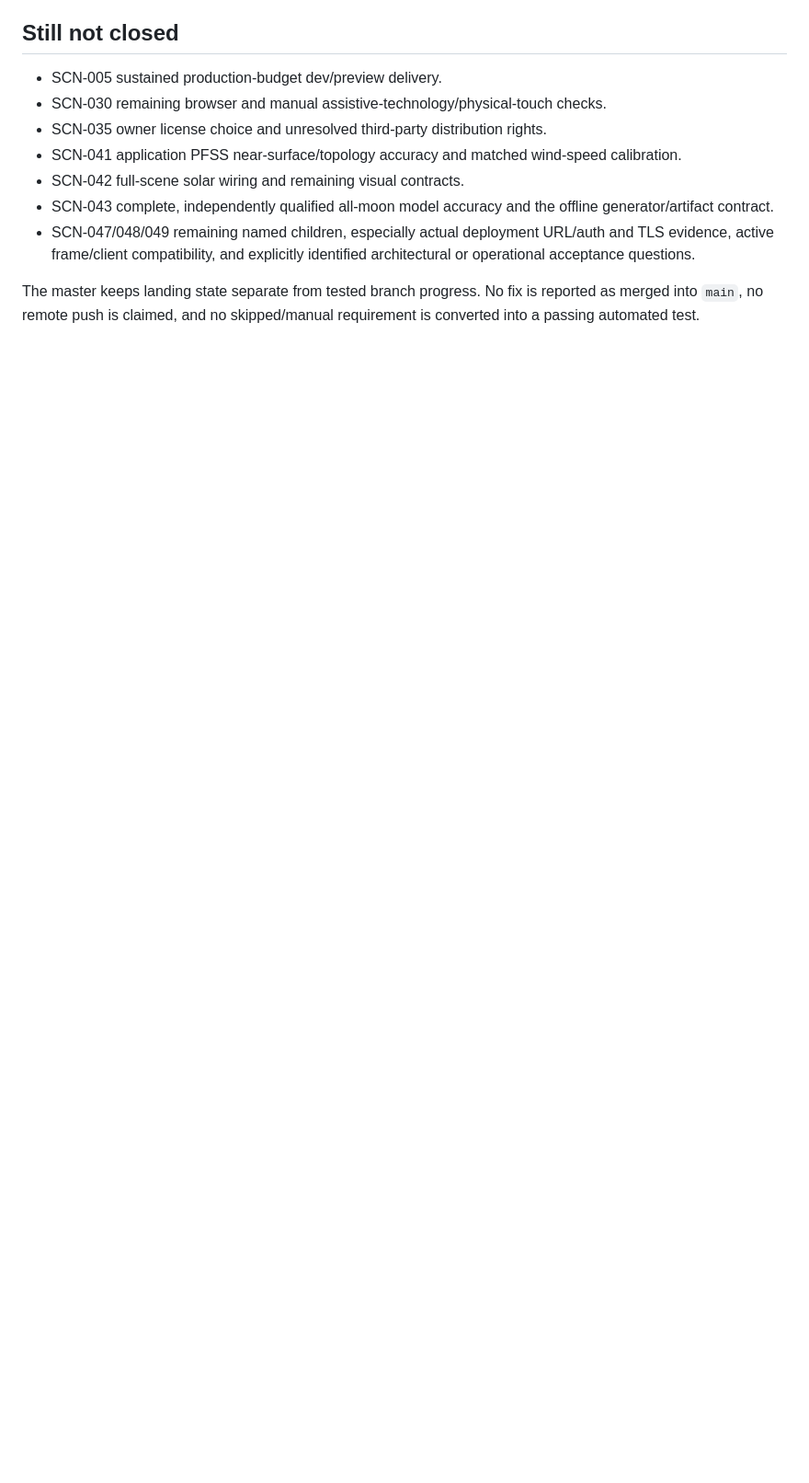
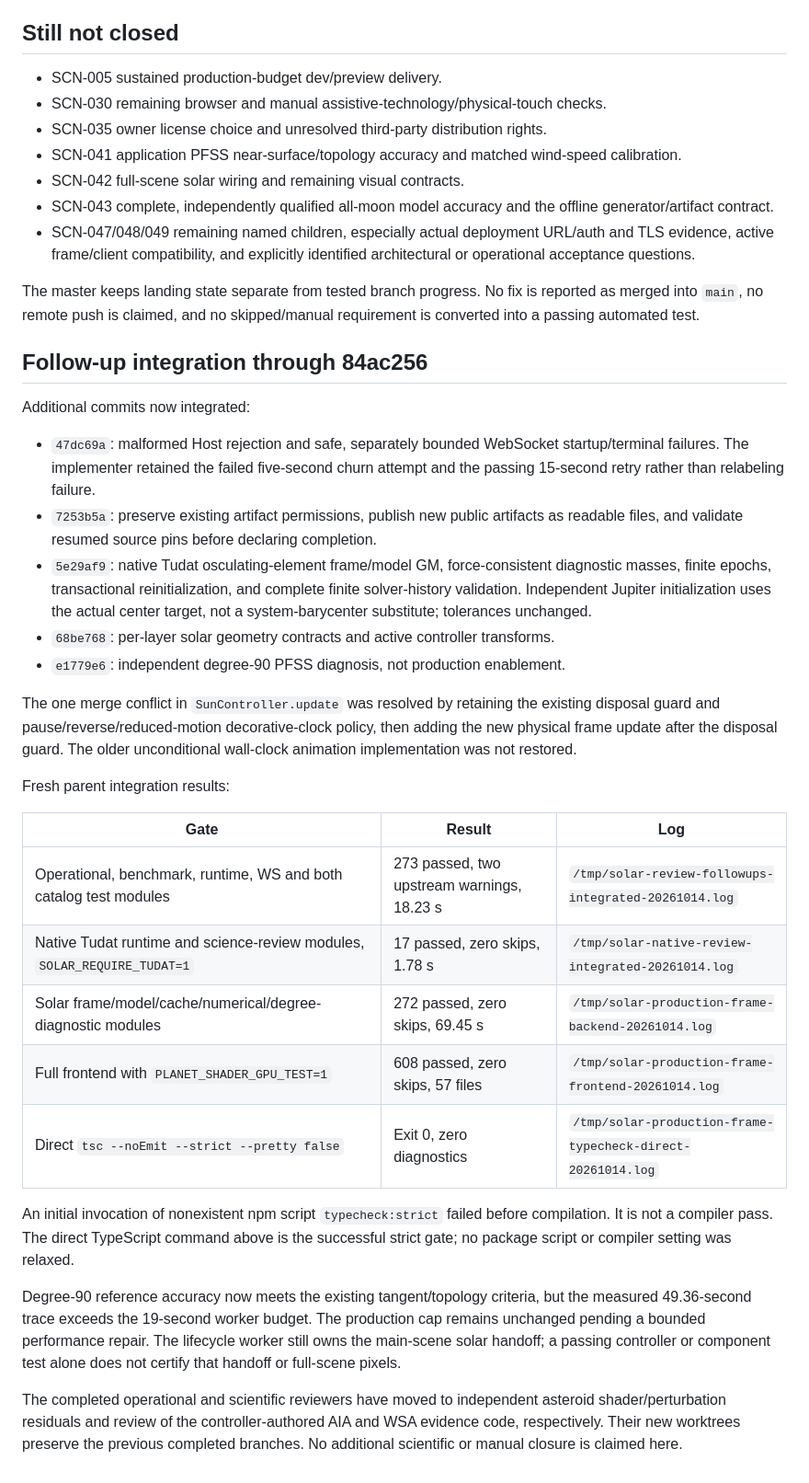
Before and after one commit to vkorotkikh/solar-system-realistic-sim, a Markdown page: agent-notes/REMEDIATION_WAVE3_2026-10-14.md, the part around the change. Shown at 92% size. Rendered like a GitHub page; blank space fills up the shorter version.

Commit message:
docs(audit): distinguish solar accuracy from runtime-budget completion

```diff
--- a/agent-notes/REMEDIATION_WAVE3_2026-10-14.md
+++ b/agent-notes/REMEDIATION_WAVE3_2026-10-14.md
@@ -96,3 +96,49 @@ Interface rulings:
 The master keeps landing state separate from tested branch progress. No fix is
 reported as merged into `main`, no remote push is claimed, and no skipped/manual
 requirement is converted into a passing automated test.
+
+## Follow-up integration through 84ac256
+
+Additional commits now integrated:
+
+- `47dc69a`: malformed Host rejection and safe, separately bounded WebSocket
+  startup/terminal failures. The implementer retained the failed five-second
+  churn attempt and the passing 15-second retry rather than relabeling failure.
+- `7253b5a`: preserve existing artifact permissions, publish new public artifacts
+  as readable files, and validate resumed source pins before declaring completion.
+- `5e29af9`: native Tudat osculating-element frame/model GM, force-consistent
+  diagnostic masses, finite epochs, transactional reinitialization, and complete
+  finite solver-history validation. Independent Jupiter initialization uses the
+  actual center target, not a system-barycenter substitute; tolerances unchanged.
+- `68be768`: per-layer solar geometry contracts and active controller transforms.
+- `e1779e6`: independent degree-90 PFSS diagnosis, not production enablement.
+
+The one merge conflict in `SunController.update` was resolved by retaining the
+existing disposal guard and pause/reverse/reduced-motion decorative-clock policy,
+then adding the new physical frame update after the disposal guard. The older
+unconditional wall-clock animation implementation was not restored.
+
+Fresh parent integration results:
+
+| Gate | Result | Log |
+| --- | --- | --- |
+| Operational, benchmark, runtime, WS and both catalog test modules | 273 passed, two upstream warnings, 18.23 s | `/tmp/solar-review-followups-integrated-20261014.log` |
+| Native Tudat runtime and science-review modules, `SOLAR_REQUIRE_TUDAT=1` | 17 passed, zero skips, 1.78 s | `/tmp/solar-native-review-integrated-20261014.log` |
+| Solar frame/model/cache/numerical/degree-diagnostic modules | 272 passed, zero skips, 69.45 s | `/tmp/solar-production-frame-backend-20261014.log` |
+| Full frontend with `PLANET_SHADER_GPU_TEST=1` | 608 passed, zero skips, 57 files | `/tmp/solar-production-frame-frontend-20261014.log` |
+| Direct `tsc --noEmit --strict --pretty false` | Exit 0, zero diagnostics | `/tmp/solar-production-frame-typecheck-direct-20261014.log` |
+
+An initial invocation of nonexistent npm script `typecheck:strict` failed before
+compilation. It is not a compiler pass. The direct TypeScript command above is
+the successful strict gate; no package script or compiler setting was relaxed.
+
+Degree-90 reference accuracy now meets the existing tangent/topology criteria,
+but the measured 49.36-second trace exceeds the 19-second worker budget. The
+production cap remains unchanged pending a bounded performance repair. The
+lifecycle worker still owns the main-scene solar handoff; a passing controller
+or component test alone does not certify that handoff or full-scene pixels.
+
+The completed operational and scientific reviewers have moved to independent
+asteroid shader/perturbation residuals and review of the controller-authored AIA
+and WSA evidence code, respectively. Their new worktrees preserve the previous
+completed branches. No additional scientific or manual closure is claimed here.
```
Also changed, not shown: agent-notes/MASTER_ISSUE_TRACKER_2026-10-11.md (+3 -3 lines), agent-notes/REMEDIATION_NATIVE_TUDAT_2026-10-14.md (+11 -0 lines).
